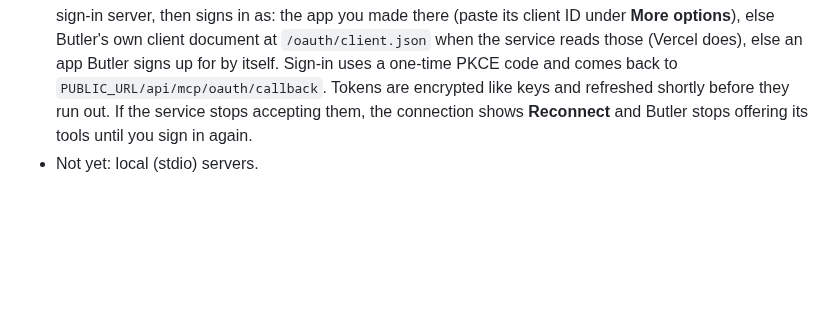
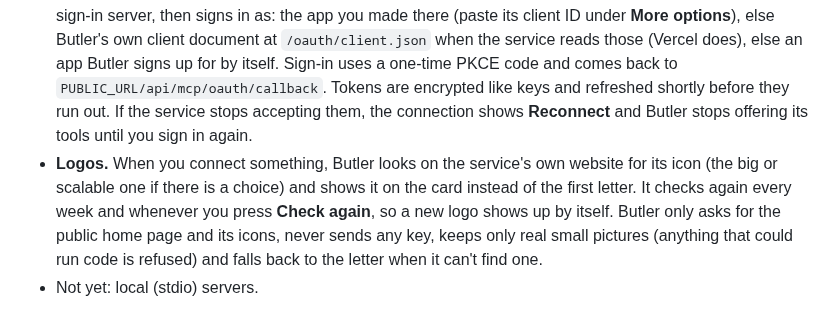
Before and after one commit to Anasabubakar/Butler-2.0, a Markdown page: docs/features.md, the part around the change. Rendered like a GitHub page; blank space fills up the shorter version.

Commit message:
Explain connection logos in the features guide

```diff
--- a/docs/features.md
+++ b/docs/features.md
@@ -12,6 +12,7 @@ Ask Butler can use tools from other services that speak MCP (the Model Context P
 - Only public `https://` addresses are allowed: nothing on your home network, the Docker network, or this server's own machine.
 - **What Butler used lately** lists every call, whether you said yes first, and hovering shows what came back.
 - **Signing in with OAuth** follows the MCP authorization spec. Butler reads the server's description to find its sign-in server, then signs in as: the app you made there (paste its client ID under **More options**), else Butler's own client document at `/oauth/client.json` when the service reads those (Vercel does), else an app Butler signs up for by itself. Sign-in uses a one-time PKCE code and comes back to `PUBLIC_URL/api/mcp/oauth/callback`. Tokens are encrypted like keys and refreshed shortly before they run out. If the service stops accepting them, the connection shows **Reconnect** and Butler stops offering its tools until you sign in again.
+- **Logos.** When you connect something, Butler looks on the service's own website for its icon (the big or scalable one if there is a choice) and shows it on the card instead of the first letter. It checks again every week and whenever you press **Check again**, so a new logo shows up by itself. Butler only asks for the public home page and its icons, never sends any key, keeps only real small pictures (anything that could run code is refused) and falls back to the letter when it can't find one.
 - Not yet: local (stdio) servers.
 
 **GitHub:** GitHub doesn't let apps sign up by themselves, so make one first: GitHub → Settings → Developer settings → OAuth Apps → New OAuth App, homepage `https://YOUR-BUTLER`, callback `https://YOUR-BUTLER/api/mcp/oauth/callback`. Generate a client secret. In Butler, use the link `https://api.githubcopilot.com/mcp/`, **Sign in (OAuth)**, and under **More options** paste the client ID, the secret, and scopes such as `repo read:user`.
```
